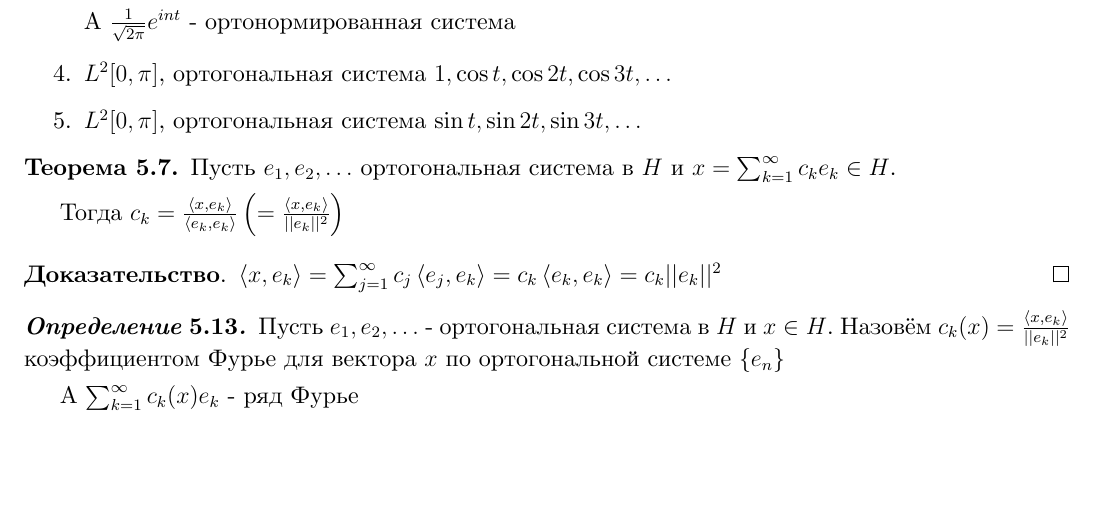
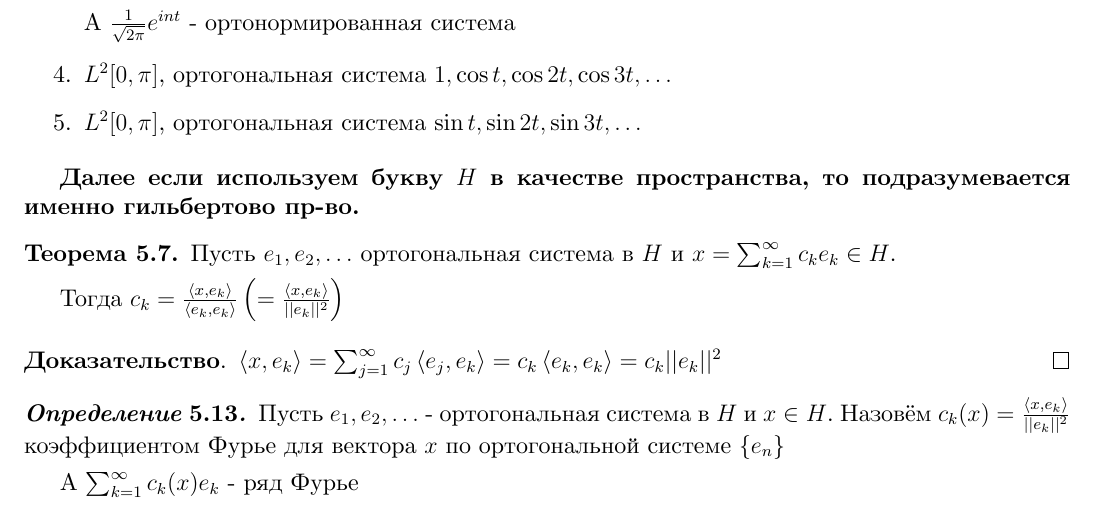
Before and after one commit to dmitrii-artuhov/HSE-summaries, a LaTeX document (src/term3-calculus/conspect.tex, which reads src/term3-calculus/05-fourierreihe.tex): part of page 124 of 143, cut so that both start at the same text, the shorter picture padded with empty space. Compiled offline with XeLaTeX.

Commit message:
Add fix (every time we use H we imply Hilbert space)

```diff
--- a/src/term3-calculus/05-fourierreihe.tex
+++ b/src/term3-calculus/05-fourierreihe.tex
@@ -486,6 +486,9 @@
         }
     \end{enumerate}
 \end{example}
+
+
+\textbf{Далее если используем букву $H$ в качестве пространства, то подразумевается именно гильбертово пр-во.}
 
 \begin{theorem}
     Пусть $e_1, e_2, \ldots$ ортогональная система в $H$ и $x = \sum_{k = 1}^\infty c_k e_k \in H$.
```
